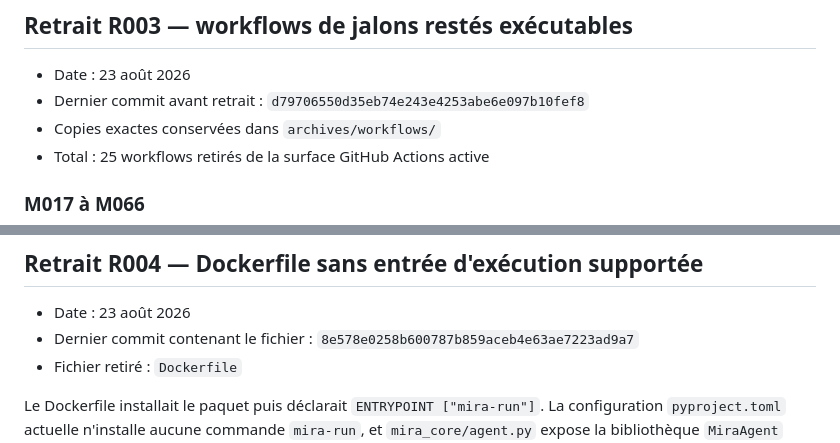
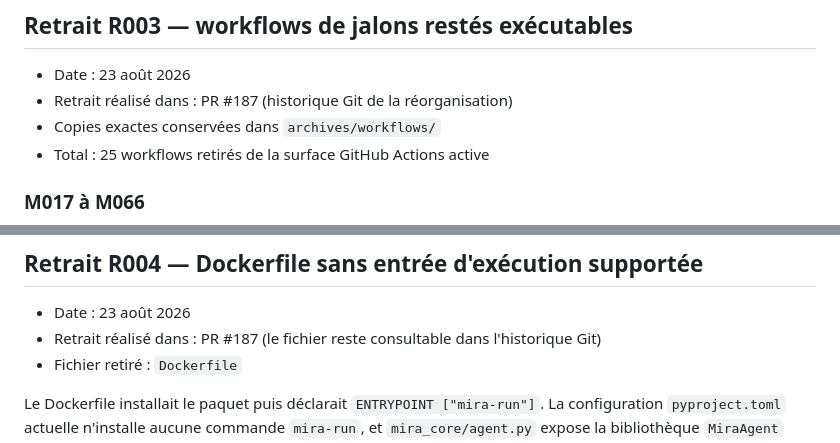
Before and after one commit to mjodheim/mira-genesis, a Markdown page: archives/RETIRED_CODE.md, 2 parts joined by grey strips. Rendered like a GitHub page.

Commit message:
fix(repo): keep housekeeping out of scientific citations

```diff
--- a/archives/RETIRED_CODE.md
+++ b/archives/RETIRED_CODE.md
@@ -71,7 +71,7 @@ GitHub Actions et aux hashes d'artefacts publiés dans `results/`.
 ## Retrait R003 — workflows de jalons restés exécutables
 
 - Date : 23 août 2026
-- Dernier commit avant retrait : `d79706550d35eb74e243e4253abe6e097b10fef8`
+- Retrait réalisé dans : PR #187 (historique Git de la réorganisation)
 - Copies exactes conservées dans `archives/workflows/`
 - Total : 25 workflows retirés de la surface GitHub Actions active
 
@@ -98,7 +98,7 @@ la politique d'attribution. Le cycle de vie est désormais documenté dans
 ## Retrait R004 — Dockerfile sans entrée d'exécution supportée
 
 - Date : 23 août 2026
-- Dernier commit contenant le fichier : `8e578e0258b600787b859aceb4e63ae7223ad9a7`
+- Retrait réalisé dans : PR #187 (le fichier reste consultable dans l'historique Git)
 - Fichier retiré : `Dockerfile`
 
 Le Dockerfile installait le paquet puis déclarait `ENTRYPOINT ["mira-run"]`. La configuration
```
